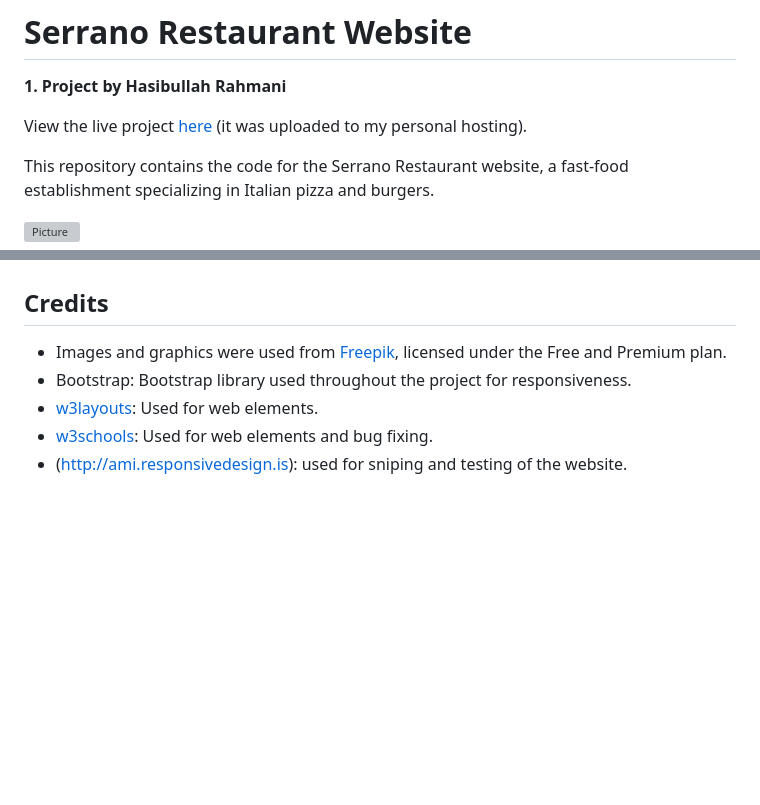
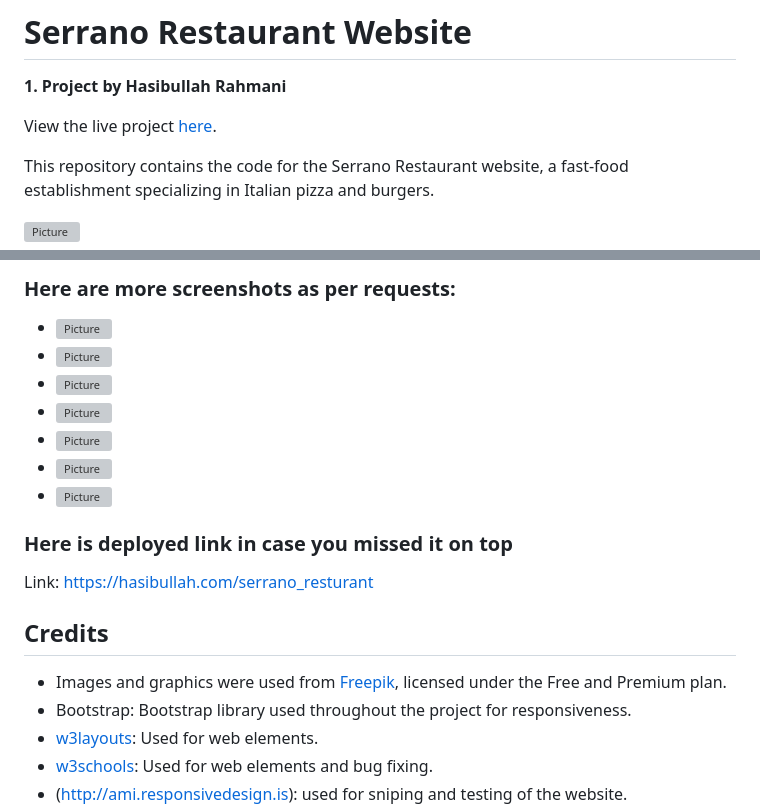
Before and after one commit to ihr2295/serrano_restaurant, a Markdown page: README.md, 2 parts joined by grey strips. Rendered like a GitHub page; blank space fills up the shorter version; grey boxes are pictures that could not be loaded.

```diff
--- a/README.md
+++ b/README.md
@@ -2,7 +2,7 @@
 
 **1. Project by Hasibullah Rahmani**
 
-View the live project [here](https://hasibullah.com/serrano_resturant) (it was uploaded to my personal hosting).
+View the live project [here](https://ihr2295.github.io/serrano_restaurant/src/).
 
 This repository contains the code for the Serrano Restaurant website, a fast-food establishment specializing in Italian pizza and burgers.
 
@@ -96,3 +140,15 @@ Link: [https://hasibullah.com/serrano_resturant](https://hasibullah.com/serrano_
+### Here are more screenshots as per requests:
+- ![Picture](https://hasibullah.com/screenshots/w3/11.jpg)
+- ![Picture](https://hasibullah.com/screenshots/w3/12.jpg)
+- ![Picture](https://hasibullah.com/screenshots/w3/06.JPG)
+- ![Picture](https://hasibullah.com/screenshots/w3/07.JPG)
+- ![Picture](https://hasibullah.com/screenshots/w3/08.JPG)
+- ![Picture](https://hasibullah.com/screenshots/w3/09.JPG)
+- ![Picture](https://hasibullah.com/screenshots/w3/10.JPG)
+
+### Here is deployed link in case you missed it on top
+
+Link: [https://hasibullah.com/serrano_resturant](https://ihr2295.github.io/serrano_restaurant/src/)
 
 ## Credits
 
```
Also changed, not shown: other parts of README.md (+50 -6 lines).
